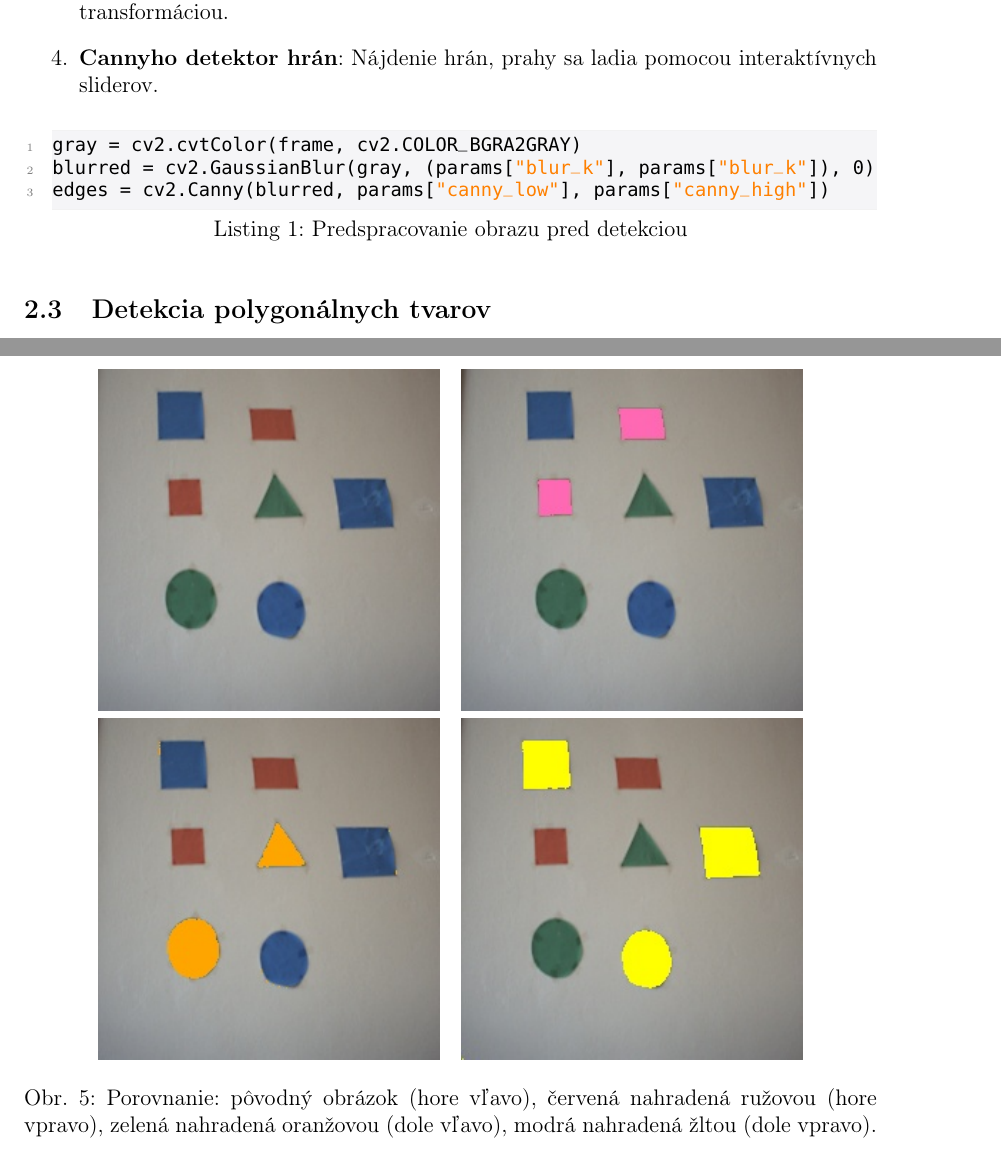
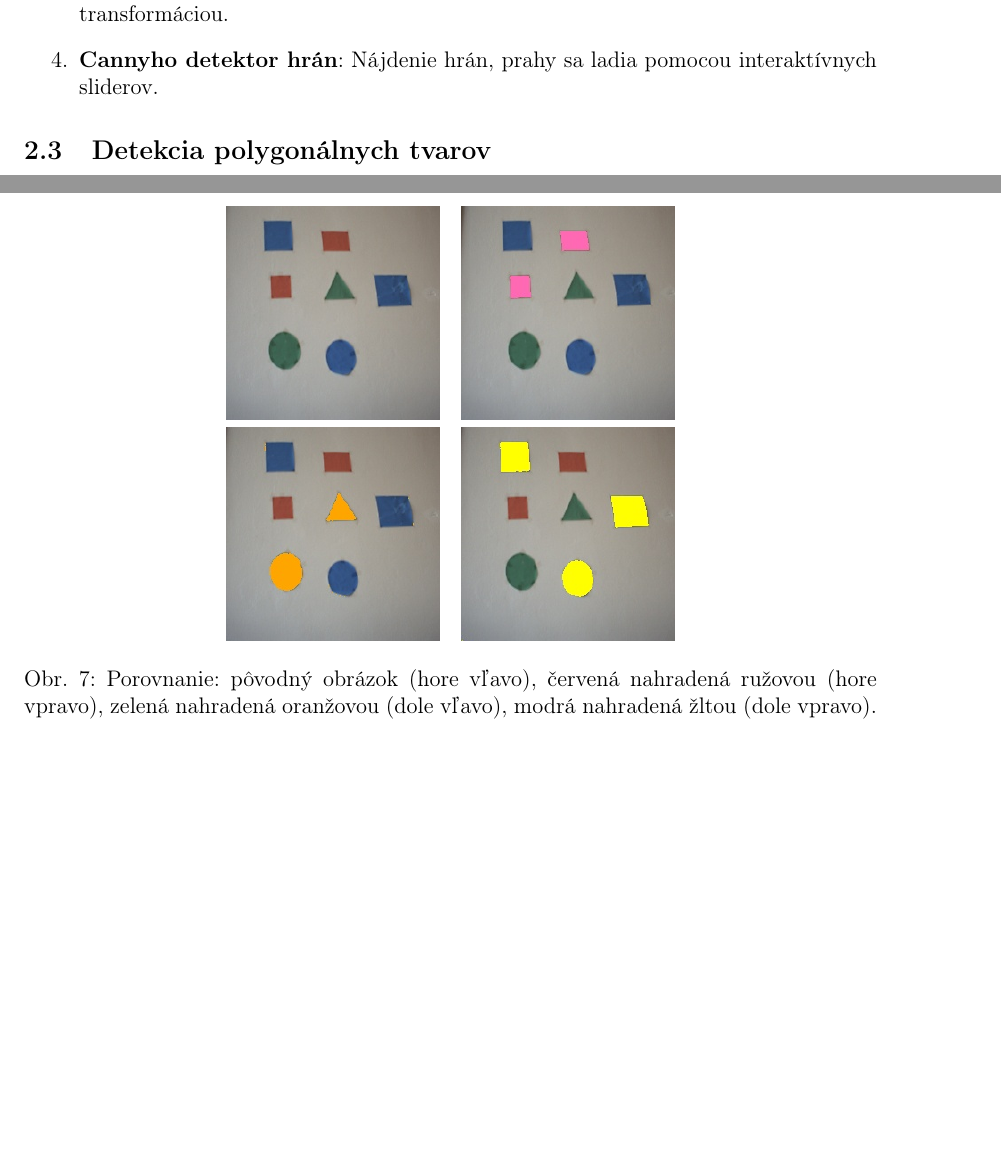
Before and after one commit to misobalogh/pvso_kampova_balogh, a LaTeX document (Zadanie_2/docs/main.tex): two parts of pages 7 and 14 of 15 before the commit and two parts of pages 7 and 14 of 14 after it, joined at a grey line, cut so that both start at the same text, the shorter picture padded with empty space. Compiled offline with pdfLaTeX.

Commit message:
docs: final styling fixes

```diff
--- a/Zadanie_2/docs/main.tex
+++ b/Zadanie_2/docs/main.tex
@@ -201,12 +201,6 @@ Pred samotnou detekciou prebieha niekoľko krokov predspracovania:
     \item \textbf{Cannyho detektor hrán}: Nájdenie hrán, prahy sa ladia pomocou interaktívnych sliderov.
 \end{enumerate}
 
-\begin{lstlisting}[caption={Predspracovanie obrazu pred detekciou}]
-gray = cv2.cvtColor(frame, cv2.COLOR_BGRA2GRAY)
-blurred = cv2.GaussianBlur(gray, (params["blur_k"], params["blur_k"]), 0)
-edges = cv2.Canny(blurred, params["canny_low"], params["canny_high"])
-\end{lstlisting}
-
 \subsection{Detekcia polygonálnych tvarov}
 
 \subsubsection*{Nájdenie kontúr}
@@ -426,8 +432,8 @@ Na nasledujúcom obrázku je zobrazená funkčnosť filtra pre jednotlivé fareb
 \begin{figure}[h]
     \centering
     \begin{tabular}{cc}
-        \includegraphics[width=0.4\textwidth]{assets/SwapState.ORIGINAL_000.jpg} & \includegraphics[width=0.4\textwidth]{assets/SwapState.RED_001.jpg} \\
-        \includegraphics[width=0.4\textwidth]{assets/SwapState.GREEN_002.jpg} & \includegraphics[width=0.4\textwidth]{assets/SwapState.BLUE_003.jpg} \\
+        \includegraphics[width=0.25\textwidth]{assets/SwapState.ORIGINAL_000.jpg} & \includegraphics[width=0.25\textwidth]{assets/SwapState.RED_001.jpg} \\
+        \includegraphics[width=0.25\textwidth]{assets/SwapState.GREEN_002.jpg} & \includegraphics[width=0.25\textwidth]{assets/SwapState.BLUE_003.jpg} \\
     \end{tabular}
     \caption{Porovnanie: pôvodný obrázok (hore vľavo), červená nahradená ružovou (hore vpravo), zelená nahradená oranžovou (dole vľavo), modrá nahradená žltou (dole vpravo).}
     \label{fig:swapstate_collage}
```
Also changed, not shown: Zadanie_2/docs/main.tex (16 more changed lines).
